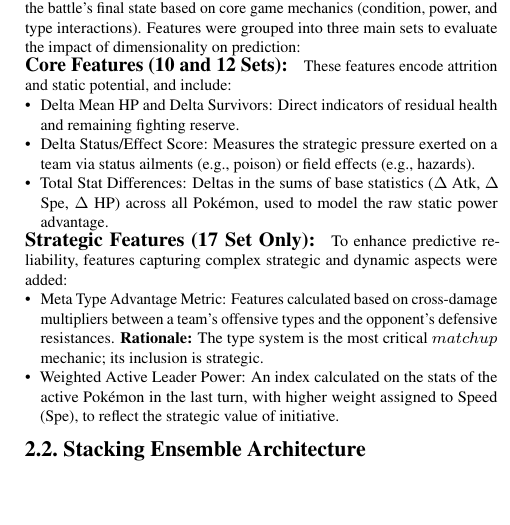
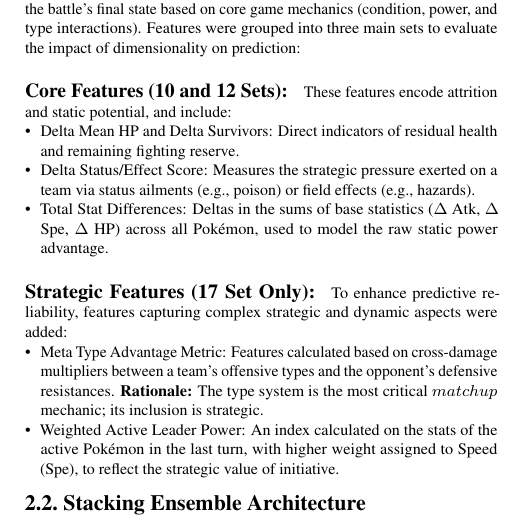
Before and after one commit to Matteorogari/fds-kaggle-competition-2025-luc-anto-mat, a LaTeX document (main.tex, which reads sec/2_feature_engineering.tex): part of one column of page 1 of 2, cut so that both start at the same text, the shorter picture padded with empty space. Compiled offline with pdfLaTeX.

Commit message:
Update 2_feature_engineering.tex

```diff
--- a/sec/2_feature_engineering.tex
+++ b/sec/2_feature_engineering.tex
@@ -2,16 +2,16 @@
 \subsection{Feature Engineering and Data Structure}
 Feature engineering was guided by the goal of quantitatively representing the battle's final state based on core game mechanics (condition, power, and type interactions).
 Features were grouped into three main sets to evaluate the impact of dimensionality on prediction:
-\vspace*{-1.5em}
-\paragraph{Core Features (10 and 12 Sets):}
+
+\paragraph{Core Features (10 and 12 Sets):} \\
 These features encode attrition and static potential, and include:
 \begin{itemize}
     \item Delta Mean HP and Delta Survivors: Direct indicators of residual health and remaining fighting reserve.
     \item Delta Status/Effect Score: Measures the strategic pressure exerted on a team via status ailments (e.g., poison) or field effects (e.g., hazards).
     \item Total Stat Differences: Deltas in the sums of base statistics ($\Delta$ Atk, $\Delta$ Spe, $\Delta$ HP) across all Pokémon, used to model the raw static power advantage.
 \end{itemize}
-\vspace*{-1.5em}
-\paragraph{Strategic Features (17 Set Only):}
+
+\paragraph{Strategic Features (17 Set Only):} \\
 To enhance predictive reliability, features capturing complex strategic and dynamic aspects were added:
 \begin{itemize}
     \item Meta Type Advantage Metric: Features calculated based on cross-damage multipliers between a team's offensive types and the opponent's defensive resistances. \textbf{Rationale:} The type system is the most critical $matchup$ mechanic; its inclusion is strategic.
```
